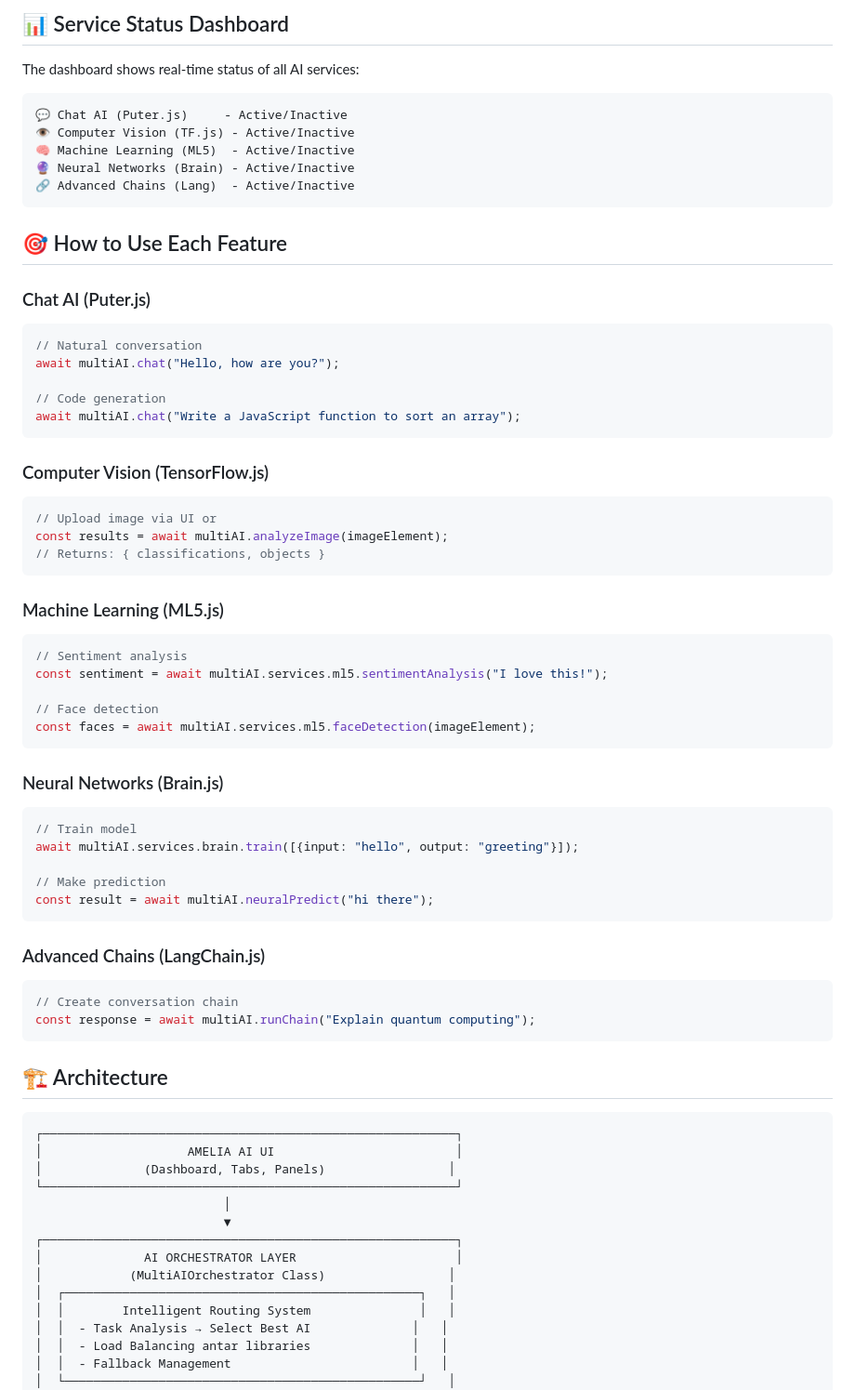
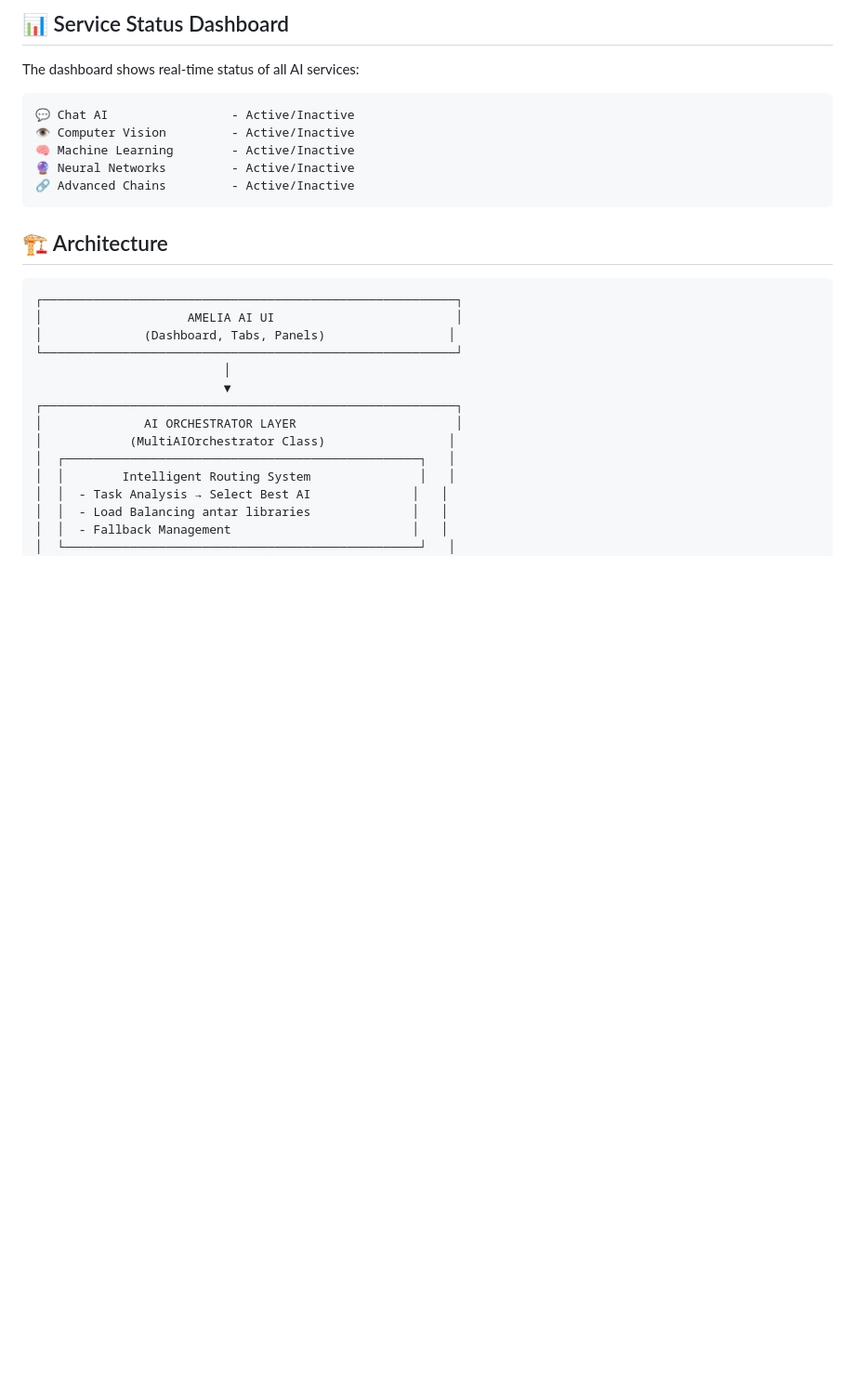
Before and after one commit to B4411M/Amelia, a Markdown page: README.md, the part around one of its changes. Shown at 93% size. Drawn GitHub-style; blank space fills up the shorter version.

````diff
--- a/README.md
+++ b/README.md
@@ -71,54 +71,13 @@ open index.html
 The dashboard shows real-time status of all AI services:
 
 ```
-💬 Chat AI (Puter.js)     - Active/Inactive
-👁️ Computer Vision (TF.js) - Active/Inactive
-🧠 Machine Learning (ML5)  - Active/Inactive
-🔮 Neural Networks (Brain) - Active/Inactive
-🔗 Advanced Chains (Lang)  - Active/Inactive
+💬 Chat AI                 - Active/Inactive
+👁️ Computer Vision         - Active/Inactive
+🧠 Machine Learning        - Active/Inactive
+🔮 Neural Networks         - Active/Inactive
+🔗 Advanced Chains         - Active/Inactive
 ```
 
-## 🎯 How to Use Each Feature
-
-### Chat AI (Puter.js)
-```javascript
-// Natural conversation
-await multiAI.chat("Hello, how are you?");
-
-// Code generation
-await multiAI.chat("Write a JavaScript function to sort an array");
-```
-
-### Computer Vision (TensorFlow.js)
-```javascript
-// Upload image via UI or
-const results = await multiAI.analyzeImage(imageElement);
-// Returns: { classifications, objects }
-```
-
-### Machine Learning (ML5.js)
-```javascript
-// Sentiment analysis
-const sentiment = await multiAI.services.ml5.sentimentAnalysis("I love this!");
-
-// Face detection
-const faces = await multiAI.services.ml5.faceDetection(imageElement);
-```
-
-### Neural Networks (Brain.js)
-```javascript
-// Train model
-await multiAI.services.brain.train([{input: "hello", output: "greeting"}]);
-
-// Make prediction
-const result = await multiAI.neuralPredict("hi there");
-```
-
-### Advanced Chains (LangChain.js)
-```javascript
-// Create conversation chain
-const response = await multiAI.runChain("Explain quantum computing");
-```
 
 ## 🏗️ Architecture
 
````
Also changed, not shown: other parts of README.md (+14 -112 lines).
